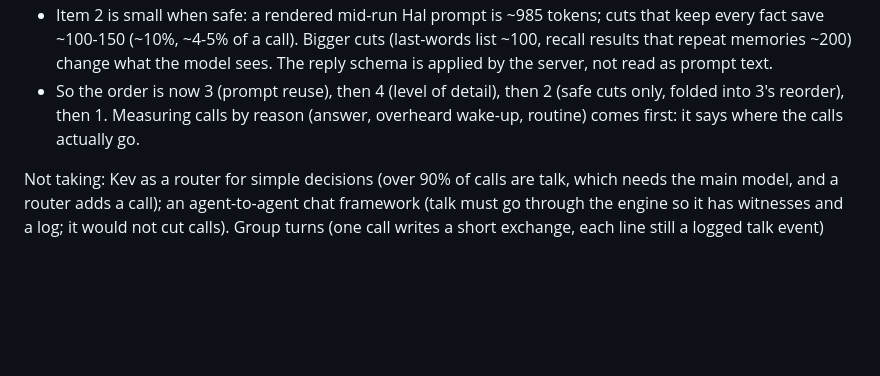
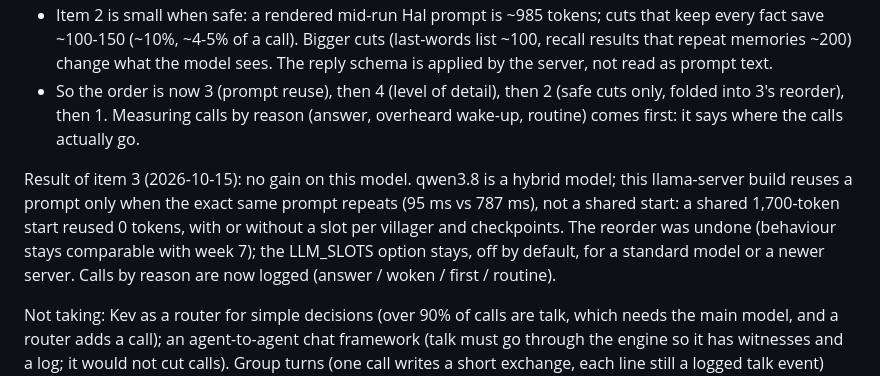
Before and after one commit to Soba101/whisperwick, a Markdown page: docs/week8-plan.md, the part around the change. GitHub-like rendering; blank space fills up the shorter version.

Commit message:
Week 8 plan: prompt reuse result

```diff
--- a/docs/week8-plan.md
+++ b/docs/week8-plan.md
@@ -49,6 +49,12 @@ Checked first (2026-10-15), before building:
   reorder), then 1. Measuring calls by reason (answer, overheard wake-up, routine) comes first: it says
   where the calls actually go.
 
+Result of item 3 (2026-10-15): no gain on this model. qwen3.8 is a hybrid model; this llama-server build
+reuses a prompt only when the exact same prompt repeats (95 ms vs 787 ms), not a shared start: a shared
+1,700-token start reused 0 tokens, with or without a slot per villager and checkpoints. The reorder was
+undone (behaviour stays comparable with week 7); the LLM_SLOTS option stays, off by default, for a
+standard model or a newer server. Calls by reason are now logged (answer / woken / first / routine).
+
 Not taking: Kev as a router for simple decisions (over 90% of calls are talk, which needs the main
 model, and a router adds a call); an agent-to-agent chat framework (talk must go through the engine
 so it has witnesses and a log; it would not cut calls). Group turns (one call writes a short
```
